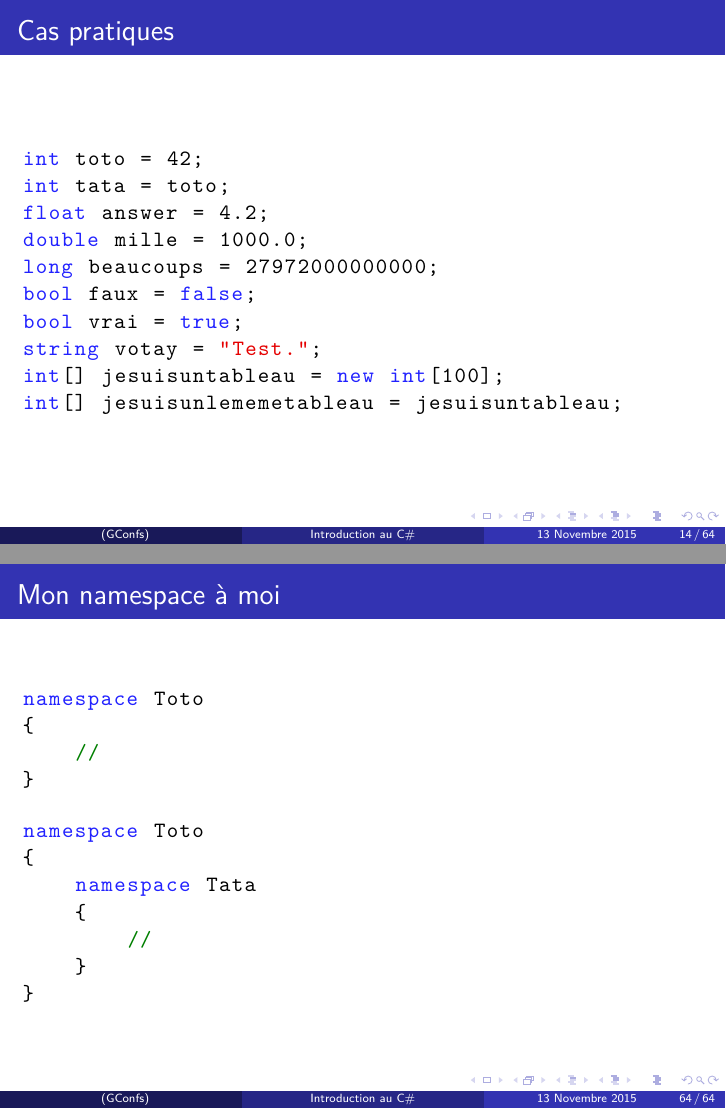
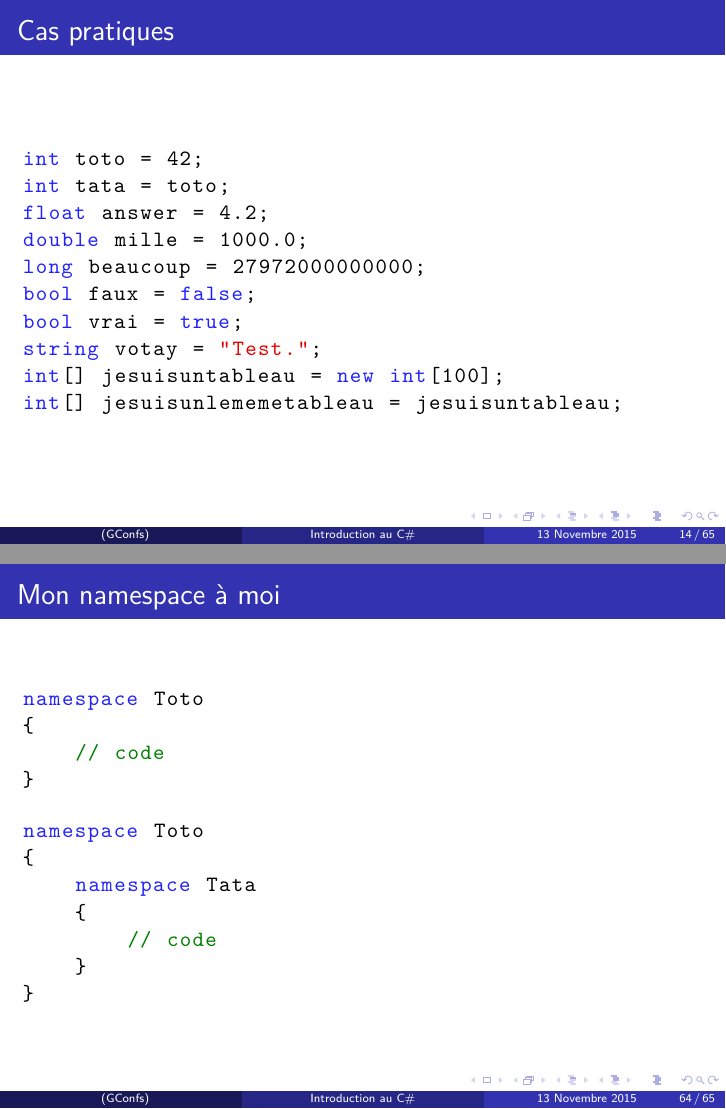
Before and after one commit to gconfs-conferences/csharp-2015, LaTeX slides (presentation_1.tex): pages 18 and 84 of 84 before the commit and pages 18 and 84 of 85 after it, joined at a grey line. Compiled offline with XeLaTeX.

Commit message:
Fix comments + final slide

```diff
--- a/presentation_1.tex
+++ b/presentation_1.tex
@@ -189,7 +167,7 @@ int toto = 42;
 int tata = toto;
 float answer = 4.2;
 double mille = 1000.0;
-long beaucoups = 27972000000000;
+long beaucoup = 27972000000000;
 bool faux = false;
 bool vrai = true;
 string votay = "Test.";
@@ -885,7 +864,7 @@ FileInfo file = new FileInfo("pown.pwd");
 \begin{lstlisting}
 namespace Toto
 {
-    //
+    // code
 }
 \end{lstlisting}
 \pause
@@ -894,7 +873,7 @@ namespace Toto
 {
     namespace Tata
     {
-        //
+        // code
     }
 }
 \end{lstlisting}
```
Also changed, not shown: presentation_1.tex (29 more changed lines).
